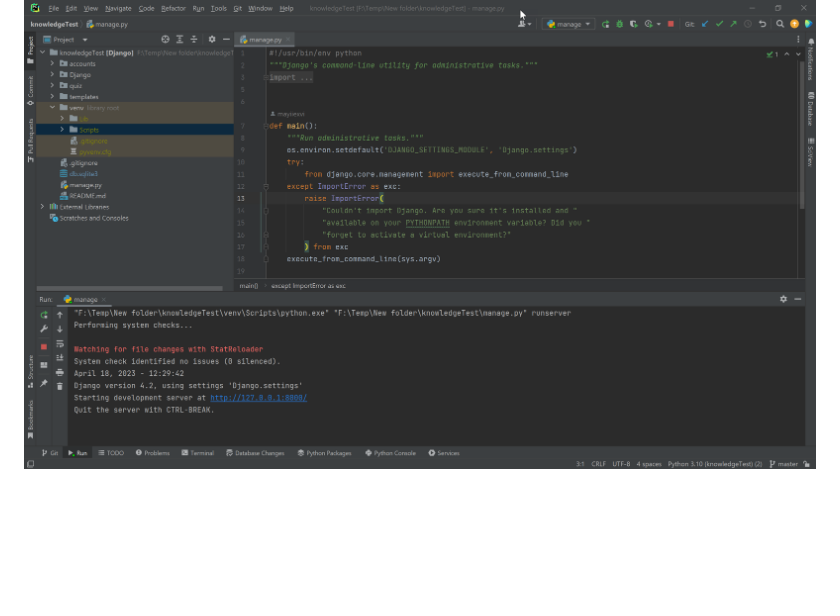
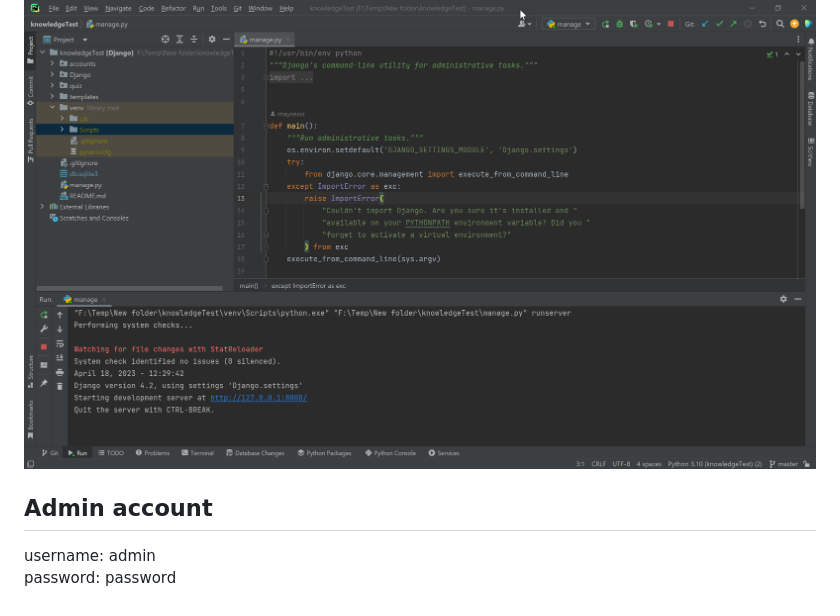
Before and after one commit to Jenil-Varma/knowledgeTest, a Markdown page: README.md, the part around the change. Rendered like a GitHub page; blank space fills up the shorter version.

Commit message:
add admin account

```diff
--- a/README.md
+++ b/README.md
@@ -116,3 +116,7 @@ pip install django
 Start the project
 ![startProject.png](images%2FstartProject.png)
 ![startSuccess.png](images%2FstartSuccess.png)
+
+## Admin account
+username: admin <br>
+password: password
```
